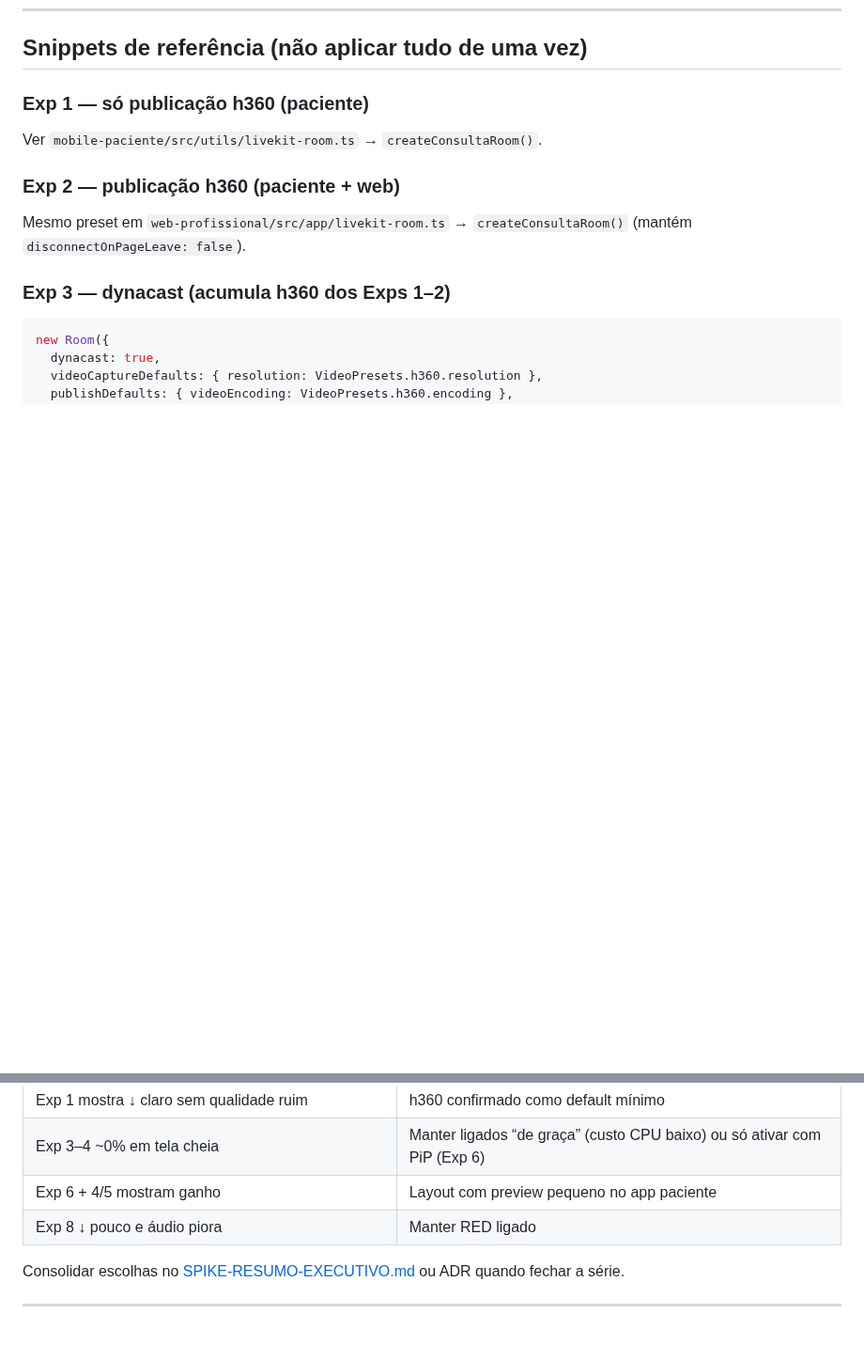
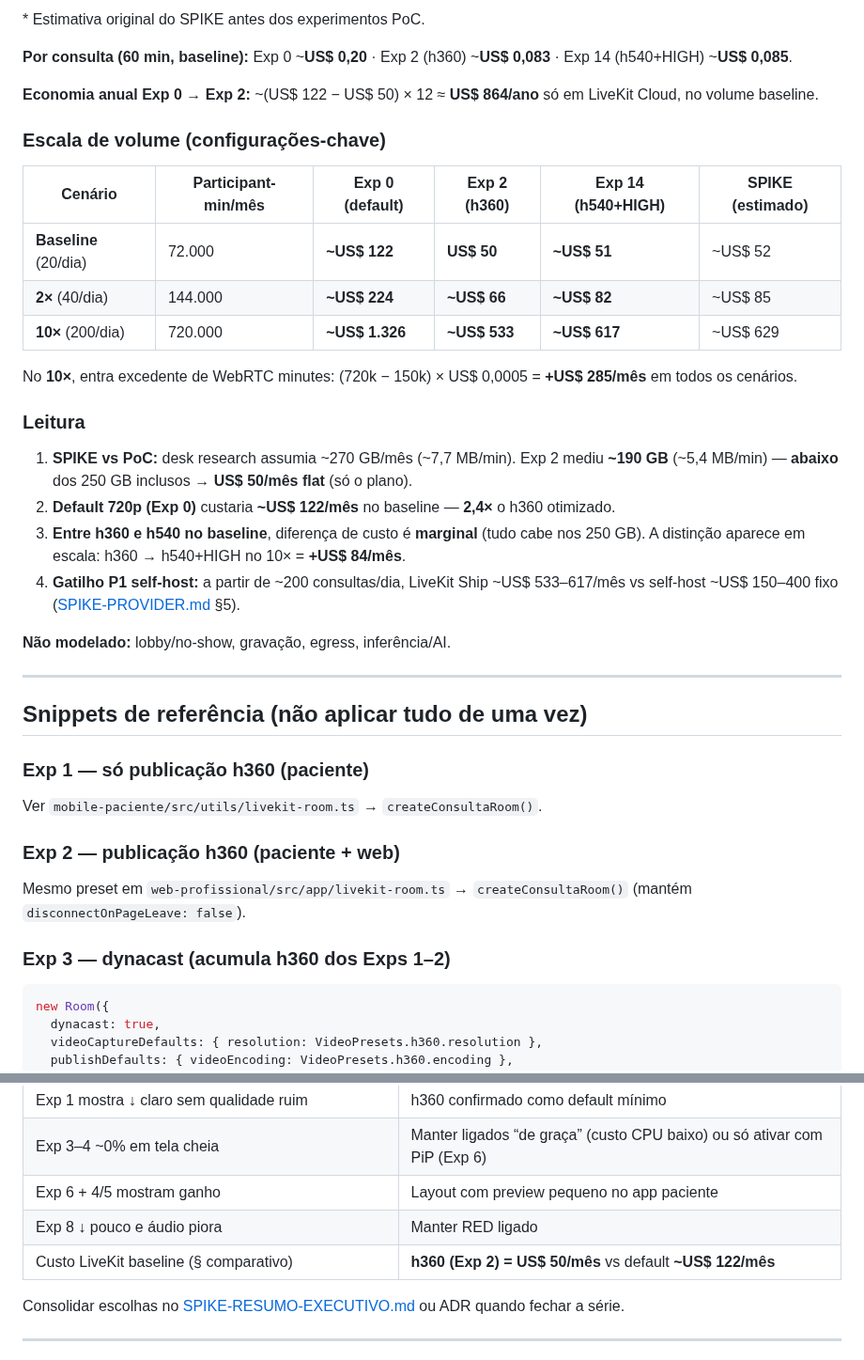
Before and after one commit to AyrlonDouglas/spike-video-conferencia, a Markdown page: docs/poc/BANDWIDTH-EXPERIMENTOS.md, 2 parts joined by grey strips. Shown at 94% size. Rendered like a GitHub page; blank space fills up the shorter version.

```diff
--- a/docs/poc/BANDWIDTH-EXPERIMENTOS.md
+++ b/docs/poc/BANDWIDTH-EXPERIMENTOS.md
@@ -423,3 +470,30 @@ Preencha após cada experimento. Δ = comparado ao **Exp 0** (baseline).
+\* Estimativa original do SPIKE antes dos experimentos PoC.
+
+**Por consulta (60 min, baseline):** Exp 0 ~**US$ 0,20** · Exp 2 (h360) ~**US$ 0,083** · Exp 14 (h540+HIGH) ~**US$ 0,085**.
+
+**Economia anual Exp 0 → Exp 2:** ~(US$ 122 − US$ 50) × 12 ≈ **US$ 864/ano** só em LiveKit Cloud, no volume baseline.
+
+### Escala de volume (configurações-chave)
+
+| Cenário | Participant-min/mês | Exp 0 (default) | Exp 2 (h360) | Exp 14 (h540+HIGH) | SPIKE (estimado) |
+|---------|---------------------|-----------------|--------------|--------------------|------------------|
+| **Baseline** (20/dia) | 72.000 | **~US$ 122** | **US$ 50** | **~US$ 51** | ~US$ 52 |
+| **2×** (40/dia) | 144.000 | **~US$ 224** | **~US$ 66** | **~US$ 82** | ~US$ 85 |
+| **10×** (200/dia) | 720.000 | **~US$ 1.326** | **~US$ 533** | **~US$ 617** | ~US$ 629 |
+
+No **10×**, entra excedente de WebRTC minutes: (720k − 150k) × US$ 0,0005 = **+US$ 285/mês** em todos os cenários.
+
+### Leitura
+
+1. **SPIKE vs PoC:** desk research assumia ~270 GB/mês (~7,7 MB/min). Exp 2 mediu **~190 GB** (~5,4 MB/min) — **abaixo** dos 250 GB inclusos → **US$ 50/mês flat** (só o plano).
+2. **Default 720p (Exp 0)** custaria **~US$ 122/mês** no baseline — **2,4×** o h360 otimizado.
+3. **Entre h360 e h540 no baseline**, diferença de custo é **marginal** (tudo cabe nos 250 GB). A distinção aparece em escala: h360 → h540+HIGH no 10× = **+US$ 84/mês**.
+4. **Gatilho P1 self-host:** a partir de ~200 consultas/dia, LiveKit Ship ~US$ 533–617/mês vs self-host ~US$ 150–400 fixo ([SPIKE-PROVIDER.md](../../SPIKE-PROVIDER.md) §5).
+
+**Não modelado:** lobby/no-show, gravação, egress, inferência/AI.
+
+---
+
 ## Snippets de referência (não aplicar tudo de uma vez)
 
 ### Exp 1 — só publicação h360 (paciente)
@@ -497,6 +571,7 @@ await room.localParticipant.setMicrophoneEnabled(true, undefined, AUDIO_PUBLISH_
 | Exp 3–4 ~0% em tela cheia | Manter ligados “de graça” (custo CPU baixo) ou só ativar com PiP (Exp 6) |
 | Exp 6 + 4/5 mostram ganho | Layout com preview pequeno no app paciente |
 | Exp 8 ↓ pouco e áudio piora | Manter RED ligado |
+| Custo LiveKit baseline (§ comparativo) | **h360 (Exp 2) = US$ 50/mês** vs default **~US$ 122/mês** |
 
 Consolidar escolhas no [SPIKE-RESUMO-EXECUTIVO.md](../SPIKE-RESUMO-EXECUTIVO.md) ou ADR quando fechar a série.
 
```
Also changed, not shown: other parts of docs/poc/BANDWIDTH-EXPERIMENTOS.md (+47 -0 lines).
